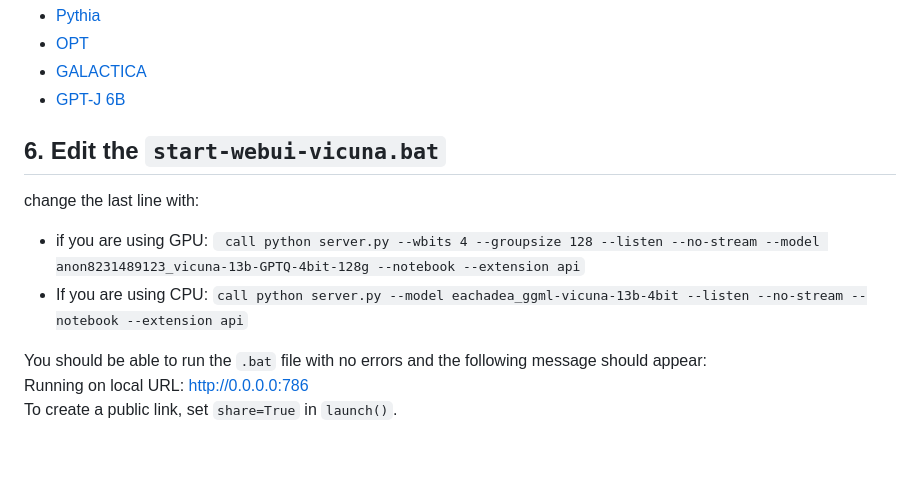
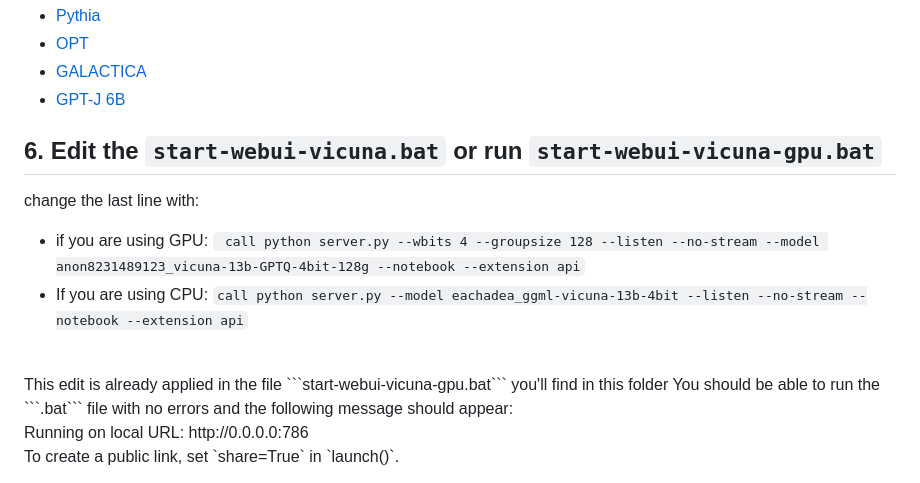
Before and after one commit to gia-guar/JARVIS-ChatGPT, a Markdown page: Vicuna/README.md, the part around the change. GitHub-like rendering; blank space fills up the shorter version.

````diff
--- a/Vicuna/README.md
+++ b/Vicuna/README.md
@@ -62,11 +62,12 @@ You can also download manually using the following syntax on CMD: <br>
 * [GPT-J 6B](https://huggingface.co/EleutherAI/gpt-j-6B/tree/main)
 
 
-## 6. Edit the ```start-webui-vicuna.bat```
+## 6. Edit the ```start-webui-vicuna.bat``` or run ```start-webui-vicuna-gpu.bat```
 change the last line with:<br>
  - if you are using GPU:
 ``` call python server.py --wbits 4 --groupsize 128 --listen --no-stream --model anon8231489123_vicuna-13b-GPTQ-4bit-128g --notebook --extension api```
  - If you are using CPU: ```call python server.py --model eachadea_ggml-vicuna-13b-4bit --listen --no-stream --notebook --extension api```
-
+<br>
+This edit is already applied in the file ```start-webui-vicuna-gpu.bat``` you'll find in this folder
 You should be able to run the ```.bat``` file with no errors and the following message should appear: <br>Running on local URL:  http://0.0.0.0:786<br>
 To create a public link, set `share=True` in `launch()`.
````
